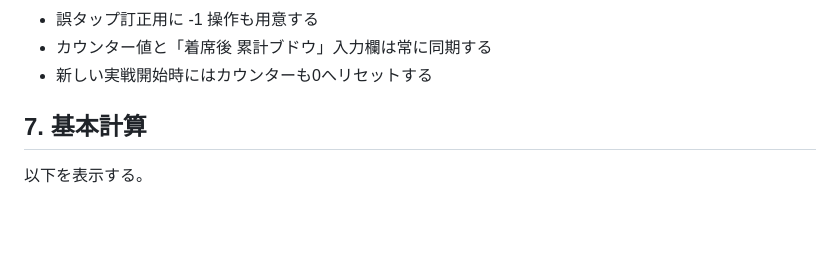
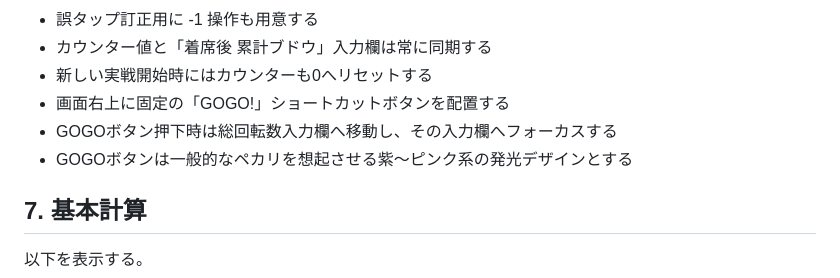
Before and after one commit to keiyu-per/juggler-analyzer, a Markdown page: docs/SPECIFICATION.md, the part around the change. Drawn GitHub-style; blank space fills up the shorter version.

Commit message:
Specify GOGO input shortcut

```diff
--- a/docs/SPECIFICATION.md
+++ b/docs/SPECIFICATION.md
@@ -93,6 +93,9 @@ v0.2では、実戦で遭遇する現行系ジャグラーを個別機種とし
 - 誤タップ訂正用に -1 操作も用意する
 - カウンター値と「着席後 累計ブドウ」入力欄は常に同期する
 - 新しい実戦開始時にはカウンターも0へリセットする
+- 画面右上に固定の「GOGO!」ショートカットボタンを配置する
+- GOGOボタン押下時は総回転数入力欄へ移動し、その入力欄へフォーカスする
+- GOGOボタンは一般的なペカリを想起させる紫〜ピンク系の発光デザインとする
 
 ## 7. 基本計算
 
```
